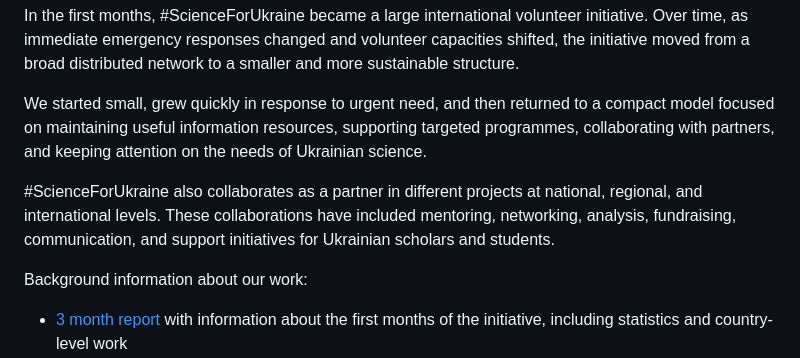
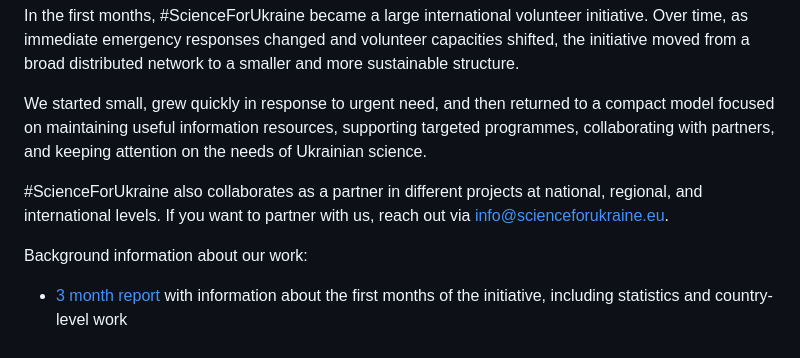
Before and after one commit to ul-dhc/scienceforukraine-website, a Markdown page: public/pages/about.md, the part around one of its changes. Drawn GitHub-style.

```diff
--- a/public/pages/about.md
+++ b/public/pages/about.md
@@ -24,7 +24,7 @@ In the first months, #ScienceForUkraine became a large international volunteer i
 
 We started small, grew quickly in response to urgent need, and then returned to a compact model focused on maintaining useful information resources, supporting targeted programmes, collaborating with partners, and keeping attention on the needs of Ukrainian science.
 
-#ScienceForUkraine also collaborates as a partner in different projects at national, regional, and international levels. These collaborations have included mentoring, networking, analysis, fundraising, communication, and support initiatives for Ukrainian scholars and students.
+#ScienceForUkraine also collaborates as a partner in different projects at national, regional, and international levels. If you want to partner with us, reach out via [info@scienceforukraine.eu](mailto:info@scienceforukraine.eu).
 
 Background information about our work:
 
```
Also changed, not shown: other parts of public/pages/about.md (+1 -1 lines).
